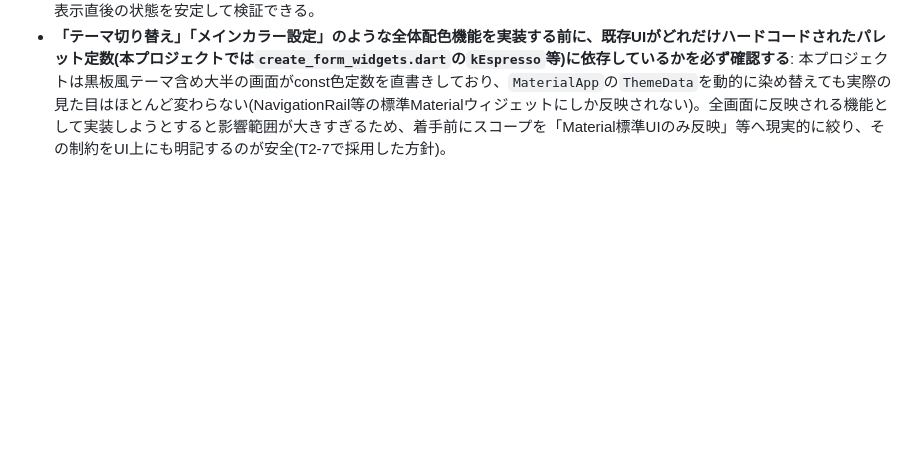
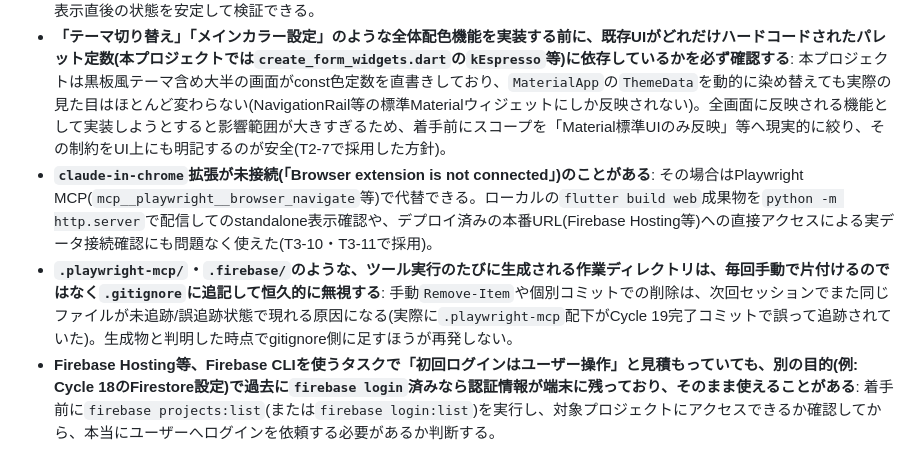
Before and after one commit to kazuki21057/bean-base, a Markdown page: rules/verification.md, the part around the change. GitHub-like rendering; blank space fills up the shorter version.

```diff
--- a/rules/verification.md
+++ b/rules/verification.md
@@ -43,3 +43,6 @@
 - **`MockScreenScaffold`(`ListView`ベース)を使う画面のwidgetテストでは、ビューポート外のウィジェットは遅延ビルドのため`find`で見つからない**: 旧`SingleChildScrollView`+`Column`版(全ウィジェットを即座にビルド)と異なり、`ListView`は`SliverChildListDelegate`により表示領域外を遅延構築する。テストでは`tester.drag(find.byType(ListView), Offset(0, -N))`等で対象を表示領域内に入れてから`find`する必要がある。さらに、一度下にスクロールした後に`dragUntilVisible`等で上へ戻そうとすると、行き過ぎてオフスクリーン座標でのタップがヒットテストエラーになることがあるため、**下方向に一方向でのみスクロールする**構成にすると安定する。`CreateFormScaffold`も同じ`ListView`ベースのため同様の注意が必要。
 - **widgetテストで、SnackBar表示直後に`pumpAndSettle()`を使うと、既定4秒の表示〜自動消滅タイマーまで仮想時間が進みきってしまい、直後の`find.text`アサーションが不安定になることがある(特に同一テスト内で2回目のSnackBarを検証する場合)**: `pumpAndSettle()`の代わりに`pump()`+`pump(Duration(milliseconds: 500))`のように短い固定時間だけ進めると、表示直後の状態を安定して検証できる。
 - **「テーマ切り替え」「メインカラー設定」のような全体配色機能を実装する前に、既存UIがどれだけハードコードされたパレット定数(本プロジェクトでは`create_form_widgets.dart`の`kEspresso`等)に依存しているかを必ず確認する**: 本プロジェクトは黒板風テーマ含め大半の画面がconst色定数を直書きしており、`MaterialApp`の`ThemeData`を動的に染め替えても実際の見た目はほとんど変わらない(NavigationRail等の標準Materialウィジェットにしか反映されない)。全画面に反映される機能として実装しようとすると影響範囲が大きすぎるため、着手前にスコープを「Material標準UIのみ反映」等へ現実的に絞り、その制約をUI上にも明記するのが安全(T2-7で採用した方針)。
+- **`claude-in-chrome`拡張が未接続(「Browser extension is not connected」)のことがある**: その場合はPlaywright MCP(`mcp__playwright__browser_navigate`等)で代替できる。ローカルの`flutter build web`成果物を`python -m http.server`で配信してのstandalone表示確認や、デプロイ済みの本番URL(Firebase Hosting等)への直接アクセスによる実データ接続確認にも問題なく使えた(T3-10・T3-11で採用)。
+- **`.playwright-mcp/`・`.firebase/`のような、ツール実行のたびに生成される作業ディレクトリは、毎回手動で片付けるのではなく`.gitignore`に追記して恒久的に無視する**: 手動`Remove-Item`や個別コミットでの削除は、次回セッションでまた同じファイルが未追跡/誤追跡状態で現れる原因になる(実際に`.playwright-mcp`配下がCycle 19完了コミットで誤って追跡されていた)。生成物と判明した時点でgitignore側に足すほうが再発しない。
+- **Firebase Hosting等、Firebase CLIを使うタスクで「初回ログインはユーザー操作」と見積もっていても、別の目的(例: Cycle 18のFirestore設定)で過去に`firebase login`済みなら認証情報が端末に残っており、そのまま使えることがある**: 着手前に`firebase projects:list`(または`firebase login:list`)を実行し、対象プロジェクトにアクセスできるか確認してから、本当にユーザーへログインを依頼する必要があるか判断する。
```
Also changed, not shown: NEXT_SESSION.md (+6 -5 lines), docs/改修マスタープラン.md (+1 -1 lines).
